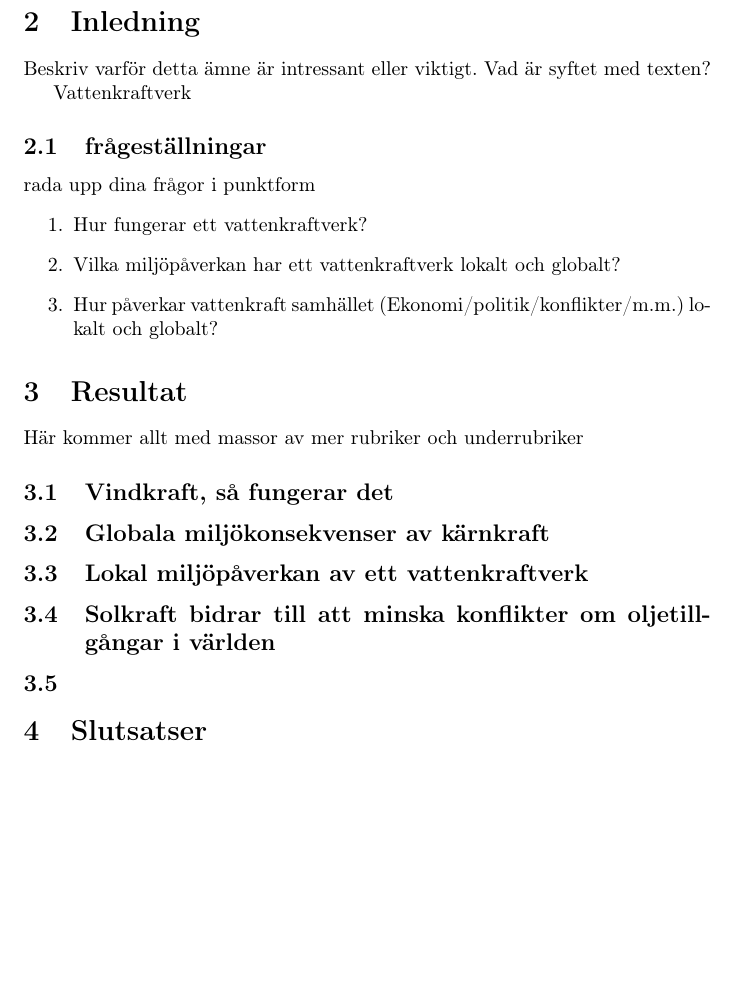
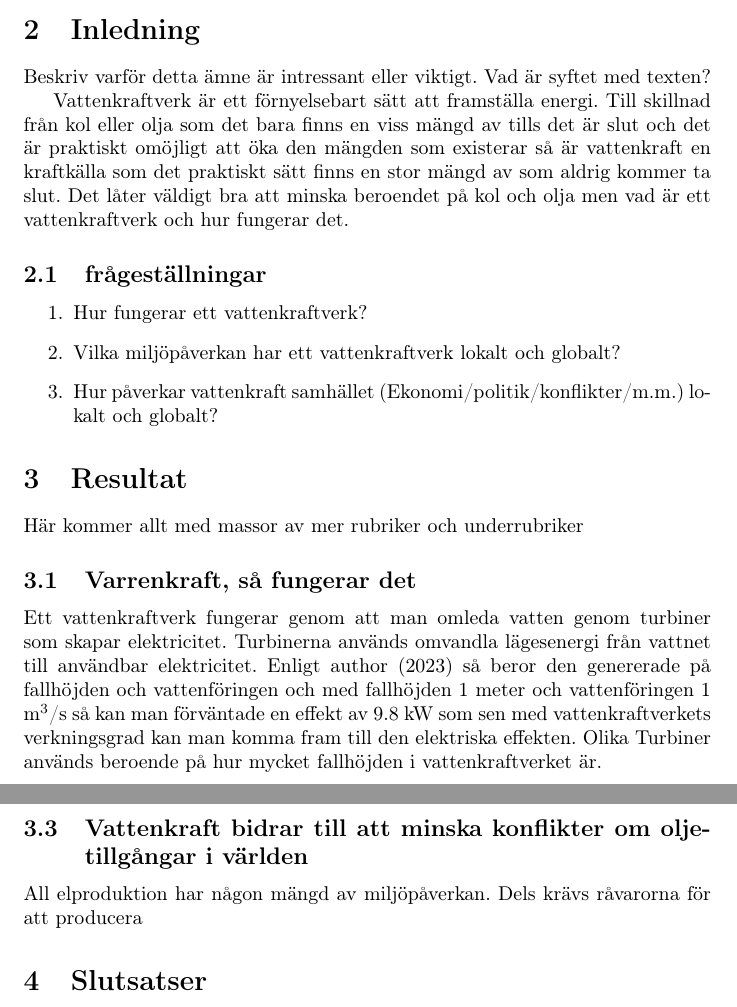
Before and after one commit to Mephit299/Pm_Energiforsorjning, a LaTeX document (src/main.tex): part of page 3 of 5 before the commit and two parts of pages 3 and 4 of 5 after it, the two joined at a grey line, cut so that both start at the same text, the shorter picture padded with empty space. Compiled offline with pdfLaTeX.

Commit message:
Förhoppningsvis slutat att prokrastinerat det här nu.

```diff
--- a/src/main.tex
+++ b/src/main.tex
@@ -61,10 +61,11 @@
  \section{Inledning}
  Beskriv varför detta ämne är intressant eller viktigt. Vad är syftet med texten?
 
-Vattenkraftverk
+Vattenkraftverk är ett förnyelsebart sätt att framställa energi.
+ Till skillnad från kol eller olja som det bara finns en viss mängd av tills det är slut och det är praktiskt omöjligt att öka den mängden som existerar så är vattenkraft en kraftkälla som det praktiskt sätt finns en stor mängd av som aldrig kommer ta slut.
+Det låter väldigt bra att minska beroendet på kol och olja men vad är ett vattenkraftverk och hur fungerar det.
 
  \subsection{frågeställningar}
- rada upp dina frågor i punktform
  \begin{enumerate}
   \item Hur fungerar ett vattenkraftverk?
   \item Vilka miljöpåverkan har ett vattenkraftverk lokalt och globalt?
@@ -73,11 +74,17 @@ Vattenkraftverk
 
  \section{Resultat}
  Här kommer allt med massor av mer rubriker och underrubriker
- \subsection{Vindkraft, så fungerar det}
- \subsection{Globala miljökonsekvenser av kärnkraft}
- \subsection{Lokal miljöpåverkan av ett vattenkraftverk}
- \subsection{Solkraft bidrar till att minska konflikter om oljetillgångar i världen}
- \subsection{}
+ \subsection{Varrenkraft, så fungerar det}
+
+ Ett vattenkraftverk fungerar genom att man omleda vatten genom turbiner som skapar elektricitet.
+ Turbinerna används omvandla lägesenergi från vattnet till användbar elektricitet.
+ Enligt \textcite{NE} så beror den genererade på fallhöjden och vattenföringen och med fallhöjden 1 meter och vattenföringen 1 m${^3}$/s så kan man förväntade en effekt av 9.8 kW som sen med vattenkraftverkets verkningsgrad kan man komma fram till den elektriska effekten.
+Olika Turbiner används beroende på hur mycket fallhöjden i vattenkraftverket är.
+
+ \subsection{Miljökonsekvenser av Vattenkraft}
+
+ \subsection{Vattenkraft bidrar till att minska konflikter om oljetillgångar i världen}
+ All elproduktion har någon mängd av miljöpåverkan. Dels krävs råvarorna för att producera
 
  \section{Slutsatser}
  Här kan du dra slutsatser eller sammanfatta ditt resultat
```
Also changed, not shown: src/mall.bib (+7 -0 lines), src/main.tex (8 more changed lines).
